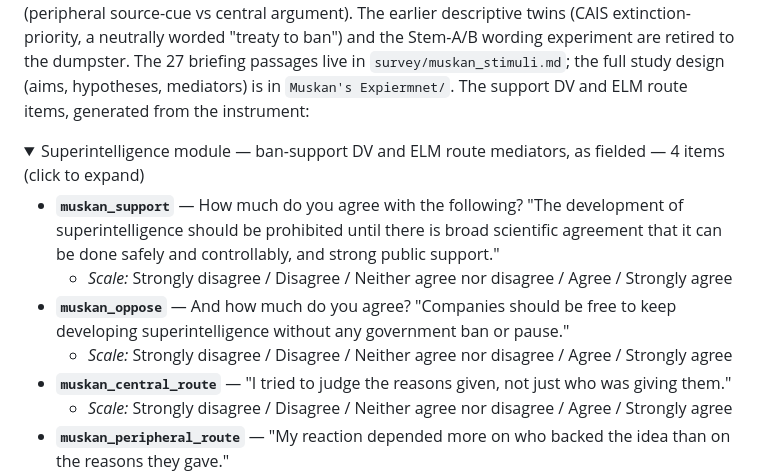
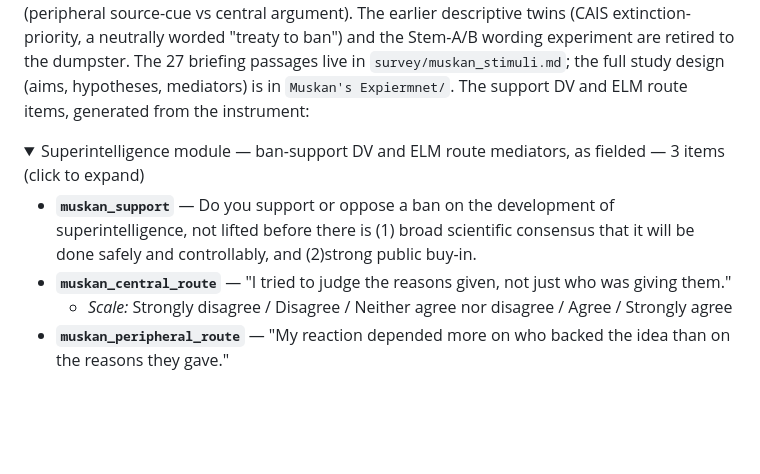
Before and after one commit to mnoetel/sara2026, a Markdown page: SARA USA — Survey Protocol v10.md, the part around the change. Drawn GitHub-style; folded sections open; blank space fills up the shorter version.

```diff
--- a/SARA USA — Survey Protocol v10.md
+++ b/SARA USA — Survey Protocol v10.md
@@ -309,12 +309,9 @@ Support for banning development of smarter-than-human AI is captured by **Muskan
 <!-- BEGIN:auto:muskan-items (generated by render/sync_protocol.py — edit the instrument, not here) -->
 
 <details>
-<summary>Superintelligence module — ban-support DV and ELM route mediators, as fielded — 4 items (click to expand)</summary>
+<summary>Superintelligence module — ban-support DV and ELM route mediators, as fielded — 3 items (click to expand)</summary>
 
-- **`muskan_support`** — How much do you agree with the following? "The development of superintelligence should be prohibited until there is broad scientific agreement that it can be done safely and controllably, and strong public support."
-  - _Scale:_ Strongly disagree / Disagree / Neither agree nor disagree / Agree / Strongly agree
-- **`muskan_oppose`** — And how much do you agree? "Companies should be free to keep developing superintelligence without any government ban or pause."
-  - _Scale:_ Strongly disagree / Disagree / Neither agree nor disagree / Agree / Strongly agree
+- **`muskan_support`** — Do you support or oppose a ban on the development of superintelligence, not lifted before there is (1) broad scientific consensus that it will be done safely and controllably, and (2)strong public buy-in.
 - **`muskan_central_route`** — "I tried to judge the reasons given, not just who was giving them."
   - _Scale:_ Strongly disagree / Disagree / Neither agree nor disagree / Agree / Strongly agree
 - **`muskan_peripheral_route`** — "My reaction depended more on who backed the idea than on the reasons they gave."
```
Also changed, not shown: survey/sara_usa.md (+55 -65 lines).
